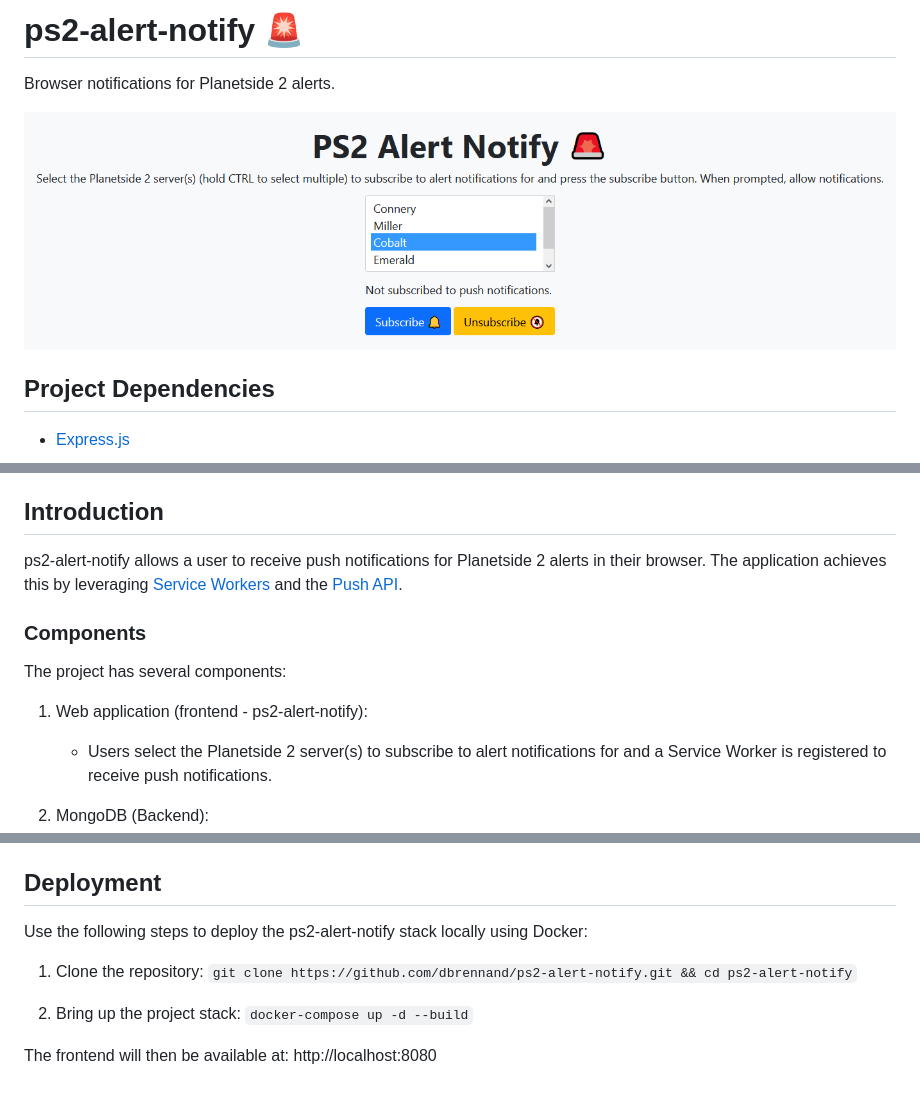
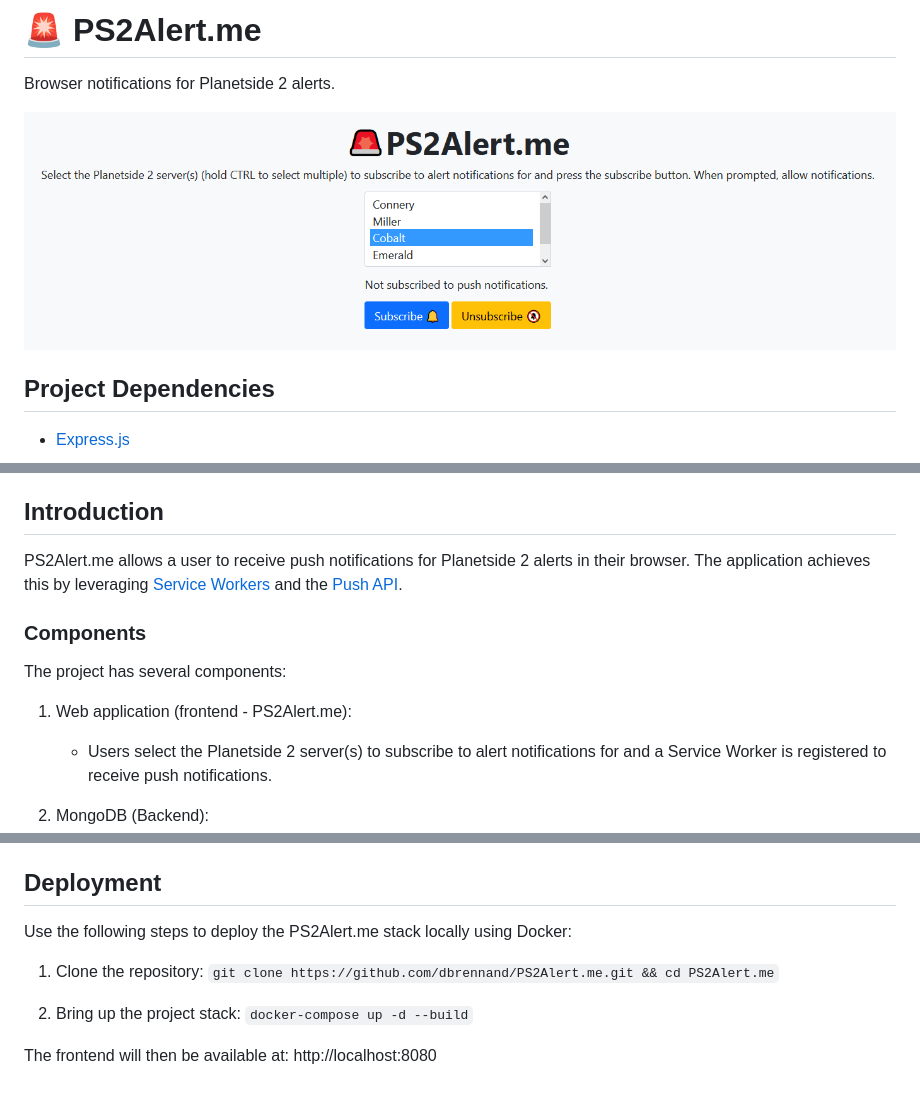
Before and after one commit to dbrennand/PS2Alert.me, a Markdown page: README.md, 3 parts joined by grey strips. Drawn GitHub-style; pictures changed too: images/PS2AlertMe.png (added), images/ps2-alert-notify.png (deleted).

Commit message:
refactor: Rename project to PS2Alert.me.

```diff
--- a/README.md
+++ b/README.md
@@ -1,8 +1,8 @@
-# ps2-alert-notify 🚨
+# 🚨 PS2Alert.me
 
 Browser notifications for Planetside 2 alerts.
 
-![ps2-alert-notify](images/ps2-alert-notify.png)
+![PS2Alert.me](images/PS2AlertMe.png)
 
 ## Project Dependencies
 
@@ -20,13 +20,13 @@ Browser notifications for Planetside 2 alerts.
 
 ## Introduction
 
-ps2-alert-notify allows a user to receive push notifications for Planetside 2 alerts in their browser. The application achieves this by leveraging [Service Workers](https://developers.google.com/web/fundamentals/primers/service-workers) and the [Push API](https://developer.mozilla.org/en-US/docs/Web/API/Push_API).
+PS2Alert.me allows a user to receive push notifications for Planetside 2 alerts in their browser. The application achieves this by leveraging [Service Workers](https://developers.google.com/web/fundamentals/primers/service-workers) and the [Push API](https://developer.mozilla.org/en-US/docs/Web/API/Push_API).
 
 ### Components
 
 The project has several components:
 
-1. Web application (frontend - ps2-alert-notify):
+1. Web application (frontend - PS2Alert.me):
 
     - Users select the Planetside 2 server(s) to subscribe to alert notifications for and a Service Worker is registered to receive push notifications.
 
@@ -68,9 +68,9 @@ The project stack can be deployed locally using [Docker](https://www.docker.com/
 
 ## Deployment
 
-Use the following steps to deploy the ps2-alert-notify stack locally using Docker:
+Use the following steps to deploy the PS2Alert.me stack locally using Docker:
 
-1. Clone the repository: `git clone https://github.com/dbrennand/ps2-alert-notify.git && cd ps2-alert-notify`
+1. Clone the repository: `git clone https://github.com/dbrennand/PS2Alert.me.git && cd PS2Alert.me`
 
 2. Bring up the project stack: `docker-compose up -d --build`
 
```
Also changed, not shown: other parts of README.md (+1 -1 lines), 8 other files.
